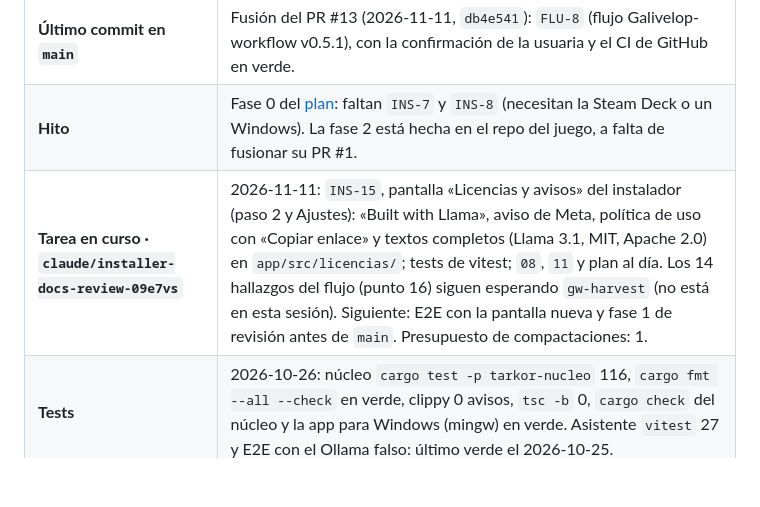
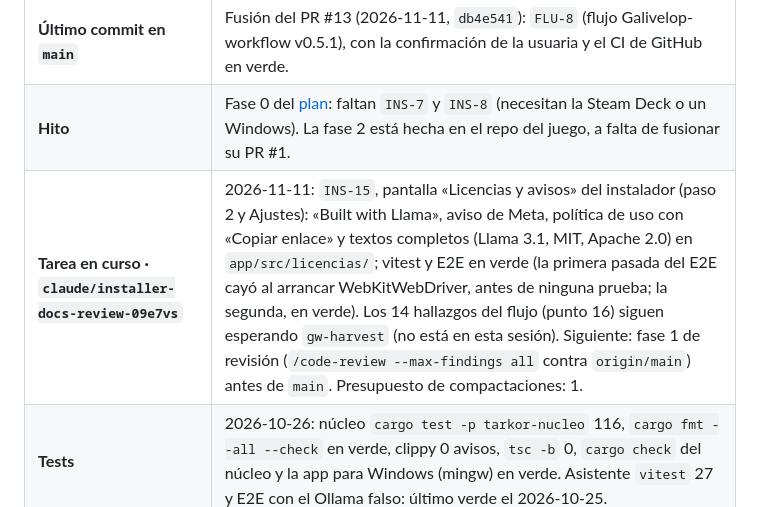
Before and after one commit to Zeldris/Instalador-WMF-Tarkor, a Markdown page: docs/records/traspaso.md, the part around the change. Rendered like a GitHub page; blank space fills up the shorter version.

Commit message:
INS-15: E2E del asistente en verde con la pantalla de licencias
La primera pasada cayó al arrancar WebKitWebDriver (tauri-driver no pudo
conectar, antes de ninguna prueba); la segunda, en verde. Bitácora al día.

Check en verde.

Siguiente: fase 1 de revisión (/code-review contra origin/main) antes de main.

```diff
--- a/docs/records/traspaso.md
+++ b/docs/records/traspaso.md
@@ -14,7 +14,7 @@ cada commit.**
 | **Ramas de trabajo** | Cada sesión, su rama con su fila «Tarea en curso» (`QA-136` de Tarkor): `claude/installer-docs-review-09e7vs` (rehecha desde `main` el 2026-10-26). Las skills, ganchos y `settings.json` de `.claude/` van versionados con `git add` normal; a `main` se pasa **por pull request**. |
 | **Último commit en `main`** | Fusión del PR #13 (2026-11-11, `db4e541`): `FLU-8` (flujo Galivelop-workflow v0.5.1), con la confirmación de la usuaria y el CI de GitHub en verde. |
 | **Hito** | Fase 0 del [plan](../05-plan-de-trabajo.md): faltan `INS-7` y `INS-8` (necesitan la Steam Deck o un Windows). La fase 2 está hecha en el repo del juego, a falta de fusionar su PR #1. |
-| **Tarea en curso · `claude/installer-docs-review-09e7vs`** | 2026-11-11: `INS-15`, pantalla «Licencias y avisos» del instalador (paso 2 y Ajustes): «Built with Llama», aviso de Meta, política de uso con «Copiar enlace» y textos completos (Llama 3.1, MIT, Apache 2.0) en `app/src/licencias/`; tests de vitest; `08`, `11` y plan al día. Los 14 hallazgos del flujo (punto 16) siguen esperando `gw-harvest` (no está en esta sesión). Siguiente: E2E con la pantalla nueva y fase 1 de revisión antes de `main`. Presupuesto de compactaciones: 1. |
+| **Tarea en curso · `claude/installer-docs-review-09e7vs`** | 2026-11-11: `INS-15`, pantalla «Licencias y avisos» del instalador (paso 2 y Ajustes): «Built with Llama», aviso de Meta, política de uso con «Copiar enlace» y textos completos (Llama 3.1, MIT, Apache 2.0) en `app/src/licencias/`; vitest y E2E en verde (la primera pasada del E2E cayó al arrancar WebKitWebDriver, antes de ninguna prueba; la segunda, en verde). Los 14 hallazgos del flujo (punto 16) siguen esperando `gw-harvest` (no está en esta sesión). Siguiente: fase 1 de revisión (`/code-review --max-findings all` contra `origin/main`) antes de `main`. Presupuesto de compactaciones: 1. |
 | **Tests** | 2026-10-26: núcleo `cargo test -p tarkor-nucleo` 116, `cargo fmt --all --check` en verde, clippy 0 avisos, `tsc -b` 0, `cargo check` del núcleo y la app para Windows (mingw) en verde. Asistente `vitest` 27 y E2E con el Ollama falso: último verde el 2026-10-25. |
 
 ## Dónde está todo (para saber qué sigue)
```
